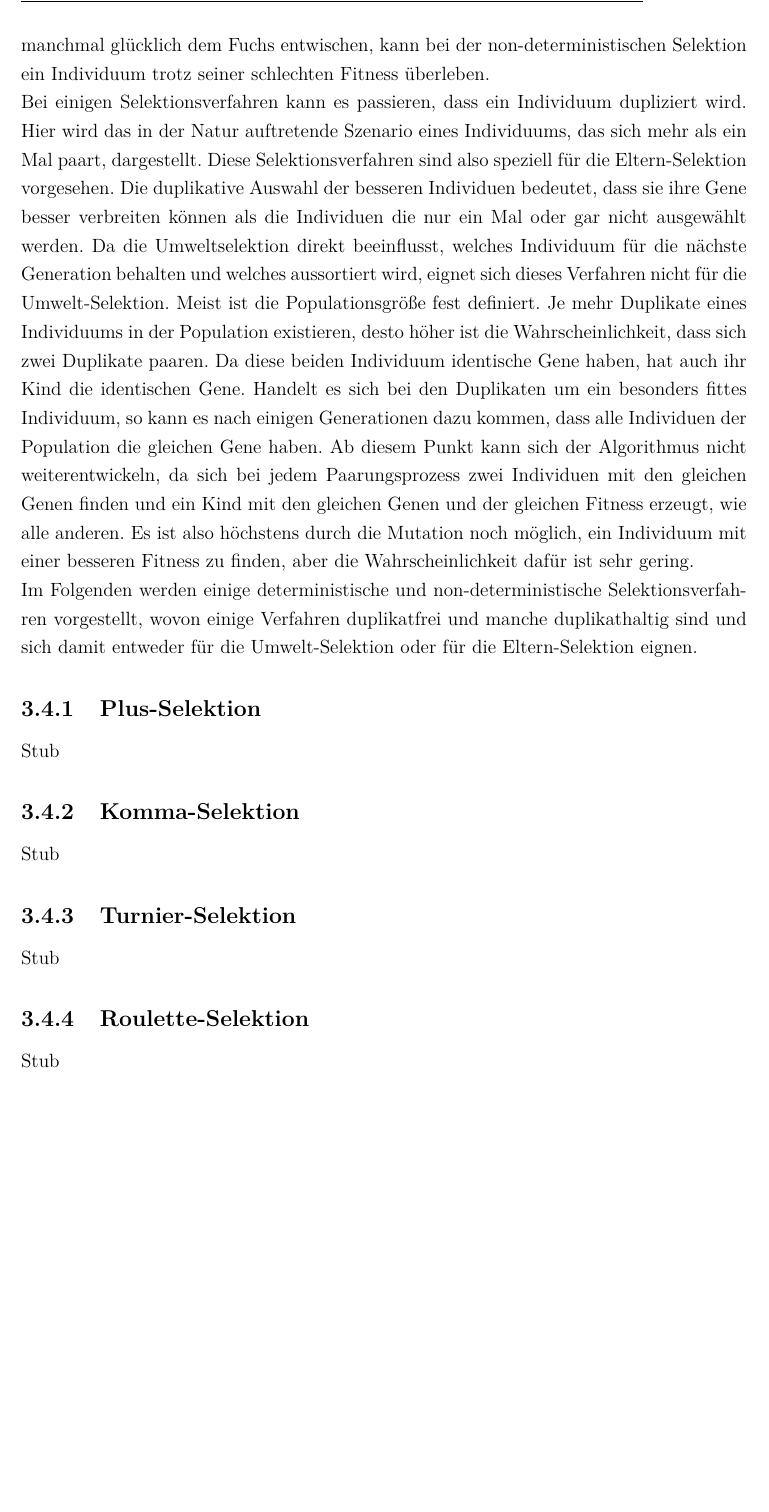
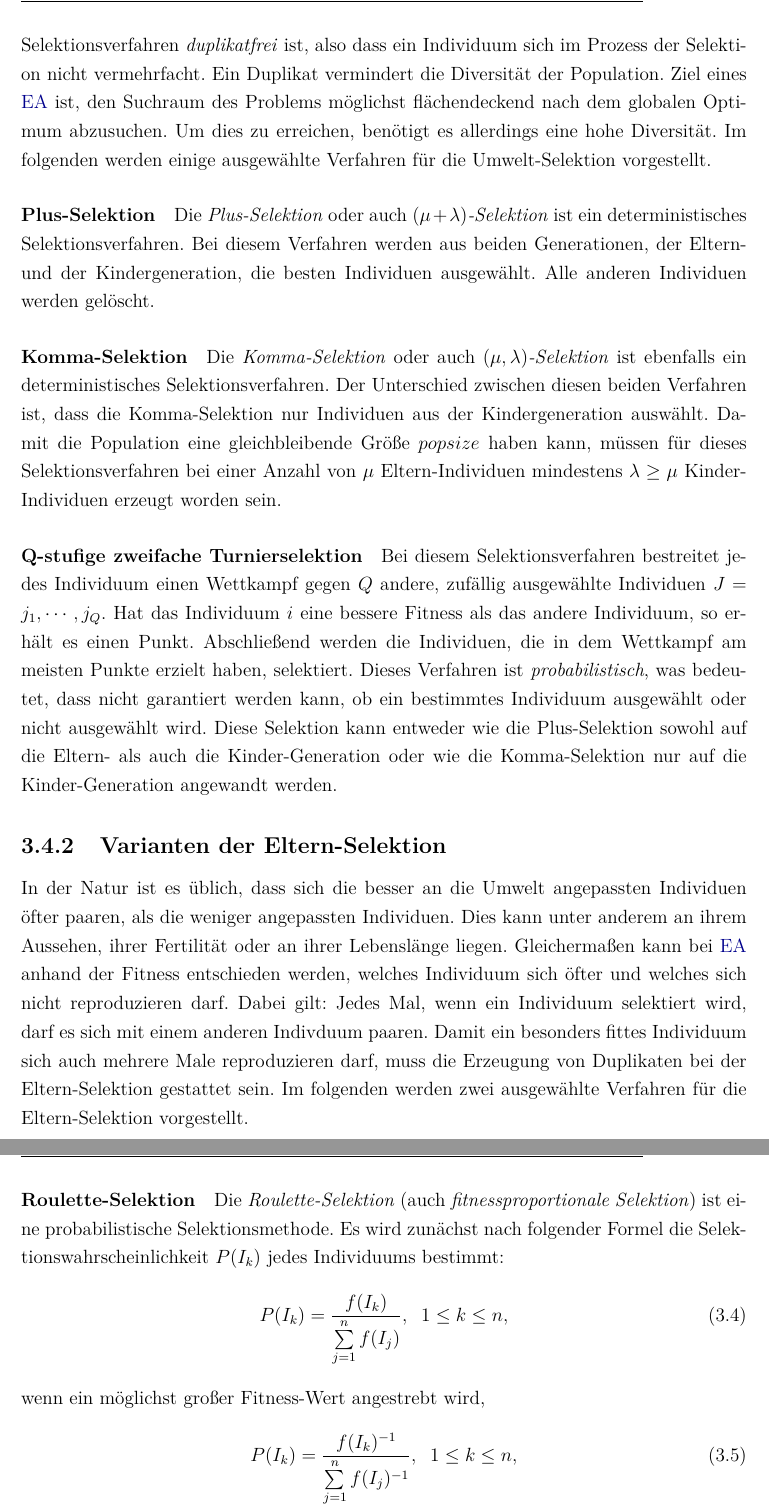
Before and after one commit to abejingas/evolutionarylooping, a LaTeX thesis (thesis/thesis.tex, which reads thesis/includes/ea.tex): part of page 10 of 16 before the commit and two parts of pages 10 and 11 of 17 after it, the two joined at a grey line, cut at the place of the change, the shorter picture padded with empty space. Compiled offline with pdfLaTeX.

Commit message:
Finished Selection section.

```diff
--- a/thesis/includes/ea.tex
+++ b/thesis/includes/ea.tex
@@ -108,18 +109,32 @@ Die Eltern-Selektion wählt die Individuen aus, die sich paaren sollen, um die n
 
-Weiterhin untscheidet man zwischen deterministischer und non-deterministischer Selektion, also, ob über das Leben der Individuen mit oder ohne Zufall entschieden wird. Hierbei stellt die non-deterministische (zufällige) Selektion eine Annäherung an die Natur dar: Genauso wie im Beispiel am Anfang des Kapitels auch dumme und langsame Hasen manchmal glücklich dem Fuchs entwischen, kann bei der non-deterministischen Selektion ein Individuum trotz seiner schlechten Fitness überleben.
+% Keep?
+% Weiterhin untscheidet man zwischen \textit{deterministischer} und \texit{probabilistischer} Selektion. Das Resultat einer \textit{deterministischen} Selektion ist dabei immer im Vorhinein bestimmbar; Eine \textit{probabilistische} Selektion hingegen wählt die Individuen mit zufälligen Entscheidungen aus und ist damit nicht im Vorhinein bestimmbar. Die \textit{probabilistische} Selektion ist hierbei an die natürliche Selektion angelehnt: Genauso wie im Beispiel am Anfang des Kapitels auch ein dummer oder langsamer Hase unter bestimmten Umständen dem Fuchs entwischen kann, ist es bei der non-deterministischen Selektion möglich, dass ein Individuum trotz seiner schlechteren Fitness überlebt.
 
-Bei einigen Selektionsverfahren kann es passieren, dass ein Individuum dupliziert wird. Hier wird das in der Natur auftretende Szenario eines Individuums, das sich mehr als ein Mal paart, dargestellt. Diese Selektionsverfahren sind also speziell für die Eltern-Selektion vorgesehen. Die duplikative Auswahl der besseren Individuen bedeutet, dass sie ihre Gene besser verbreiten können als die Individuen die nur ein Mal oder gar nicht ausgewählt werden. Da die Umweltselektion direkt beeinflusst, welches Individuum für die nächste Generation behalten und welches aussortiert wird, eignet sich dieses Verfahren nicht für die Umwelt-Selektion. Meist ist die Populationsgröße fest definiert. Je mehr Duplikate eines Individuums in der Population existieren, desto höher ist die Wahrscheinlichkeit, dass sich zwei Duplikate paaren. Da diese beiden Individuum identische Gene haben, hat auch ihr Kind die identischen Gene. Handelt es sich bei den Duplikaten um ein besonders fittes Individuum, so kann es nach einigen Generationen dazu kommen, dass alle Individuen der Population die gleichen Gene haben. Ab diesem Punkt kann sich der Algorithmus nicht weiterentwickeln, da sich bei jedem Paarungsprozess zwei Individuen mit den gleichen Genen finden und ein Kind mit den gleichen Genen und der gleichen Fitness erzeugt, wie alle anderen. Es ist also höchstens durch die Mutation noch möglich, ein Individuum mit einer besseren Fitness zu finden, aber die Wahrscheinlichkeit dafür ist sehr gering.
+% Bei einigen Selektionsverfahren kann es passieren, dass ein Individuum dupliziert wird. Hier wird das in der Natur auftretende Szenario eines Individuums, das sich mehr als ein Mal paart, dargestellt. Diese Selektionsverfahren sind also speziell für die Eltern-Selektion vorgesehen. Die duplikative Auswahl der besseren Individuen bedeutet, dass sie ihre Gene besser verbreiten können als die Individuen die nur ein Mal oder gar nicht ausgewählt werden. Da die Umweltselektion direkt beeinflusst, welches Individuum für die nächste Generation behalten und welches aussortiert wird, eignet sich dieses Verfahren nicht für die Umwelt-Selektion. Meist ist die Populationsgröße fest definiert. Je mehr Duplikate eines Individuums in der Population existieren, desto höher ist die Wahrscheinlichkeit, dass sich zwei Duplikate paaren. Da diese beiden Individuum identische Gene haben, hat auch ihr Kind die identischen Gene. Handelt es sich bei den Duplikaten um ein besonders fittes Individuum, so kann es nach einigen Generationen dazu kommen, dass alle Individuen der Population die gleichen Gene haben. Ab diesem Punkt kann sich der Algorithmus nicht weiterentwickeln, da sich bei jedem Paarungsprozess zwei Individuen mit den gleichen Genen finden und ein Kind mit den gleichen Genen und der gleichen Fitness erzeugt, wie alle anderen. Es ist also höchstens durch die Mutation noch möglich, ein Individuum mit einer besseren Fitness zu finden, aber die Wahrscheinlichkeit dafür ist sehr gering.
 
-Im Folgenden werden einige deterministische und non-deterministische Selektionsverfahren vorgestellt, wovon einige Verfahren duplikatfrei und manche duplikathaltig sind und sich damit entweder für die Umwelt-Selektion oder für die Eltern-Selektion eignen.
+% TODO überleitender Abschnitt
 
-\subsection{Plus-Selektion}
-Stub
+\subsection{Varianten der Umwelt-Selektion}
+Die Umwelt-Selektion wird durchgeführt, nachdem aus der Elterngeneration mit $\mu$ Eltern die Kindergeneration mit $\lambda$ Kindern erzeugt worden ist. Wichtig dabei ist, dass das Selektionsverfahren \textit{duplikatfrei} ist, also dass ein Individuum sich im Prozess der Selektion nicht vermehrfacht. Ein Duplikat vermindert die Diversität der Population. Ziel eines \acs{EA} ist, den Suchraum des Problems möglichst flächendeckend nach dem globalen Optimum abzusuchen. Um dies zu erreichen, benötigt es allerdings eine hohe Diversität. Im folgenden werden einige ausgewählte Verfahren für die Umwelt-Selektion vorgestellt.
 
-\subsection{Komma-Selektion}
-Stub
+\paragraph{Plus-Selektion}
+Die \textit{Plus-Selektion} oder auch $(\mu + \lambda)$\textit{-Selektion} ist ein deterministisches Selektionsverfahren. Bei diesem Verfahren werden aus beiden Generationen, der Eltern- und der Kindergeneration, die besten Individuen ausgewählt. Alle anderen Individuen werden gelöscht.
 
-\subsection{Turnier-Selektion}
-Stub
+\paragraph{Komma-Selektion}
+Die \textit{Komma-Selektion} oder auch $(\mu, \lambda)$\textit{-Selektion} ist ebenfalls ein deterministisches Selektionsverfahren. Der Unterschied zwischen diesen beiden Verfahren ist, dass die Komma-Selektion nur Individuen aus der Kindergeneration auswählt. Damit die Population eine gleichbleibende Größe $popsize$ haben kann, müssen für dieses Selektionsverfahren bei einer Anzahl von $\mu$ Eltern-Individuen mindestens $\lambda \ge \mu$ Kinder-Individuen erzeugt worden sein.
 
-\subsection{Roulette-Selektion}
-Stub
+\paragraph{Q-stufige zweifache Turnierselektion}
+Bei diesem Selektionsverfahren bestreitet jedes Individuum einen Wettkampf gegen $Q$ andere, zufällig ausgewählte Individuen $J = {j_1, \cdots, j_Q}$. Hat das Individuum $i$ eine bessere Fitness als das andere Individuum, so erhält es einen Punkt. Abschließend werden die Individuen, die in dem Wettkampf am meisten Punkte erzielt haben, selektiert. Dieses Verfahren ist \textit{probabilistisch}, was bedeutet, dass nicht garantiert werden kann, ob ein bestimmtes Individuum ausgewählt oder nicht ausgewählt wird. Diese Selektion kann entweder wie die Plus-Selektion sowohl auf die Eltern- als auch die Kinder-Generation oder wie die Komma-Selektion nur auf die Kinder-Generation angewandt werden.
+
+\subsection{Varianten der Eltern-Selektion}
+In der Natur ist es üblich, dass sich die besser an die Umwelt angepassten Individuen öfter paaren, als die weniger angepassten Individuen. Dies kann unter anderem an ihrem Aussehen, ihrer Fertilität oder an ihrer Lebenslänge liegen. Gleichermaßen kann bei \acs{EA} anhand der Fitness entschieden werden, welches Individuum sich öfter und welches sich nicht reproduzieren darf. Dabei gilt: Jedes Mal, wenn ein Individuum selektiert wird, darf es sich mit einem anderen Indivduum paaren. Damit ein besonders fittes Individuum sich auch mehrere Male reproduzieren darf, muss die Erzeugung von Duplikaten bei der Eltern-Selektion gestattet sein. Im folgenden werden zwei ausgewählte Verfahren für die Eltern-Selektion vorgestellt.
+
+\paragraph{Roulette-Selektion}
+Die \textit{Roulette-Selektion} (auch \textit{fitnessproportionale Selektion}) ist eine probabilistische Selektionsmethode. Es wird zunächst nach folgender Formel die Selektionswahrscheinlichkeit $P(I_k)$ jedes Individuums bestimmt:
+\begin{equation}
+P(I_k) = \frac{f(I_k)}{\sum\limits_{j=1}^n f(I_j)},\;\;1 \le k \le n,
+\end{equation}
+wenn ein möglichst großer Fitness-Wert angestrebt wird,
+\begin{equation}
+P(I_k) = \frac{f(I_k)^{-1}}{\sum\limits_{j=1}^n f(I_j)^{-1}},\;\;1 \le k \le n,
+\end{equation}
```
Also changed, not shown: thesis/thesis.tex (+1 -1 lines), thesis/output/thesis.pdf, thesis/includes/ea.tex (9 more changed lines), 1 other file.
